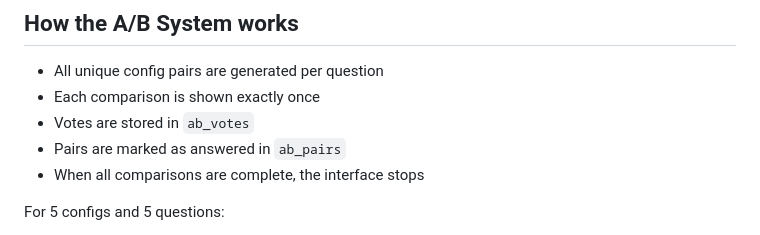
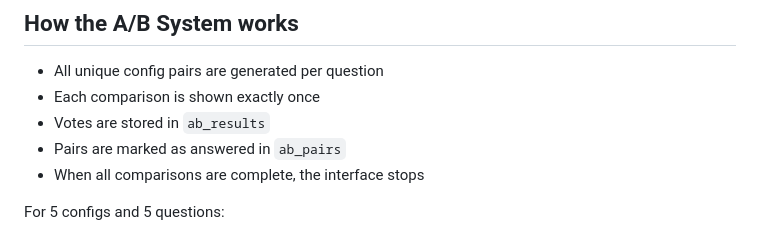
Before and after one commit to l3montree-dev/rag, a Markdown page: README.md, the part around the change. GitHub-like rendering.

````diff
--- a/README.md
+++ b/README.md
@@ -152,7 +152,7 @@ http://127.0.0.1:5000/
 ## How the A/B System works
 - All unique config pairs are generated per question
 - Each comparison is shown exactly once
-- Votes are stored in ```ab_votes```
+- Votes are stored in ```ab_results```
 - Pairs are marked as answered in ```ab_pairs```
 - When all comparisons are complete, the interface stops
 
````
